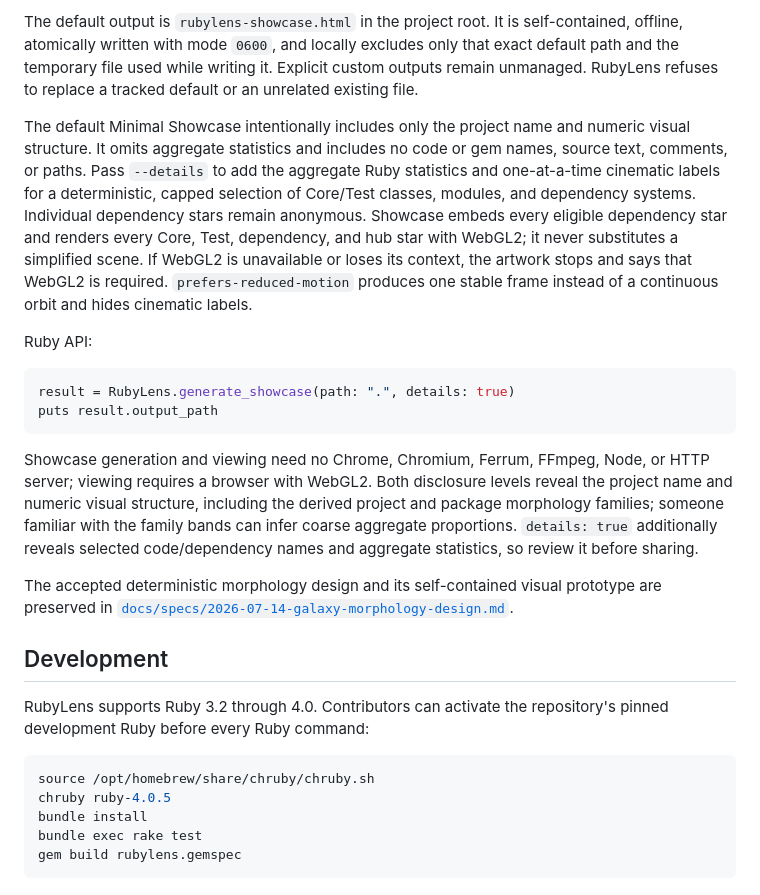
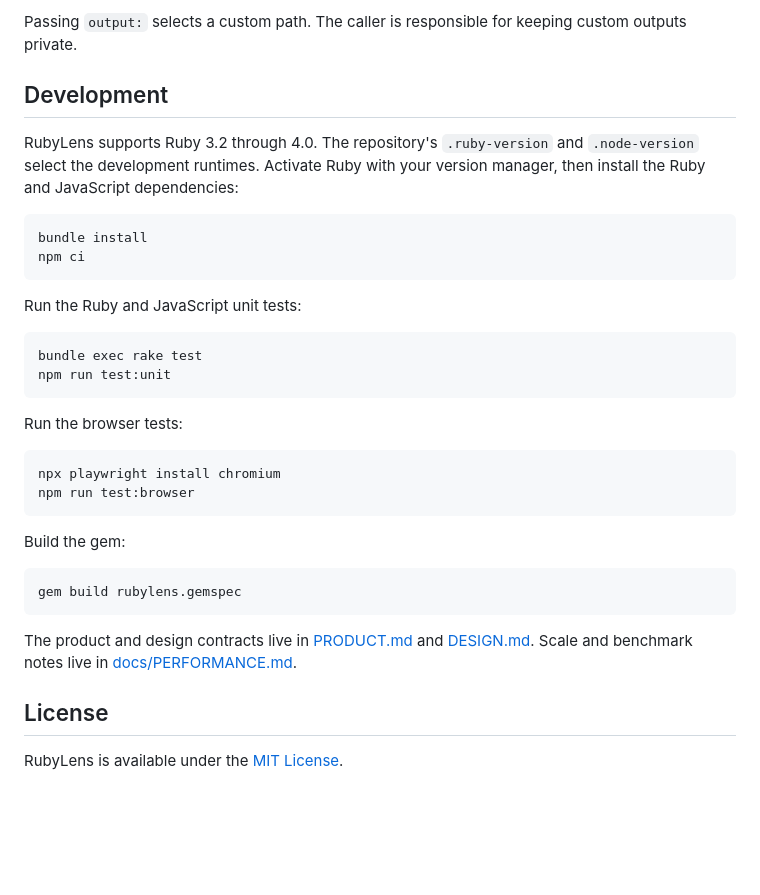
Before and after one commit to st0012/rubylens, a Markdown page: README.md, the part around one of its changes. Rendered like a GitHub page; blank space fills up the shorter version.

````diff
--- a/README.md
+++ b/README.md
@@ -58,26 +155,36 @@ bundle exec rubylens showcase
-The default output is `rubylens-showcase.html` in the project root. It is self-contained, offline, atomically written with mode `0600`, and locally excludes only that exact default path and the temporary file used while writing it. Explicit custom outputs remain unmanaged. RubyLens refuses to replace a tracked default or an unrelated existing file.
-
-The default Minimal Showcase intentionally includes only the project name and numeric visual structure. It omits aggregate statistics and includes no code or gem names, source text, comments, or paths. Pass `--details` to add the aggregate Ruby statistics and one-at-a-time cinematic labels for a deterministic, capped selection of Core/Test classes, modules, and dependency systems. Individual dependency stars remain anonymous. Showcase embeds every eligible dependency star and renders every Core, Test, dependency, and hub star with WebGL2; it never substitutes a simplified scene. If WebGL2 is unavailable or loses its context, the artwork stops and says that WebGL2 is required. `prefers-reduced-motion` produces one stable frame instead of a continuous orbit and hides cinematic labels.
-
-Ruby API:
-
-```ruby
-result = RubyLens.generate_showcase(path: ".", details: true)
-puts result.output_path
-```
-
-Showcase generation and viewing need no Chrome, Chromium, Ferrum, FFmpeg, Node, or HTTP server; viewing requires a browser with WebGL2. Both disclosure levels reveal the project name and numeric visual structure, including the derived project and package morphology families; someone familiar with the family bands can infer coarse aggregate proportions. `details: true` additionally reveals selected code/dependency names and aggregate statistics, so review it before sharing.
-
-The accepted deterministic morphology design and its self-contained visual prototype are preserved in [`docs/specs/2026-07-14-galaxy-morphology-design.md`](docs/specs/2026-07-14-galaxy-morphology-design.md).
+Passing `output:` selects a custom path. The caller is responsible for keeping custom outputs private.
 
 ## Development
 
-RubyLens supports Ruby 3.2 through 4.0. Contributors can activate the repository's pinned development Ruby before every Ruby command:
+RubyLens supports Ruby 3.2 through 4.0. The repository's `.ruby-version` and `.node-version` select the development runtimes. Activate Ruby with your version manager, then install the Ruby and JavaScript dependencies:
 
 ```sh
-source /opt/homebrew/share/chruby/chruby.sh
-chruby ruby-4.0.5
 bundle install
+npm ci
+```
+
+Run the Ruby and JavaScript unit tests:
+
+```sh
 bundle exec rake test
+npm run test:unit
+```
+
+Run the browser tests:
+
+```sh
+npx playwright install chromium
+npm run test:browser
+```
+
+Build the gem:
+
+```sh
 gem build rubylens.gemspec
 ```
+
+The product and design contracts live in [PRODUCT.md](PRODUCT.md) and [DESIGN.md](DESIGN.md). Scale and benchmark notes live in [docs/PERFORMANCE.md](docs/PERFORMANCE.md).
+
+## License
+
+RubyLens is available under the [MIT License](LICENSE.txt).
````
Also changed, not shown: other parts of README.md (+133 -36 lines).
